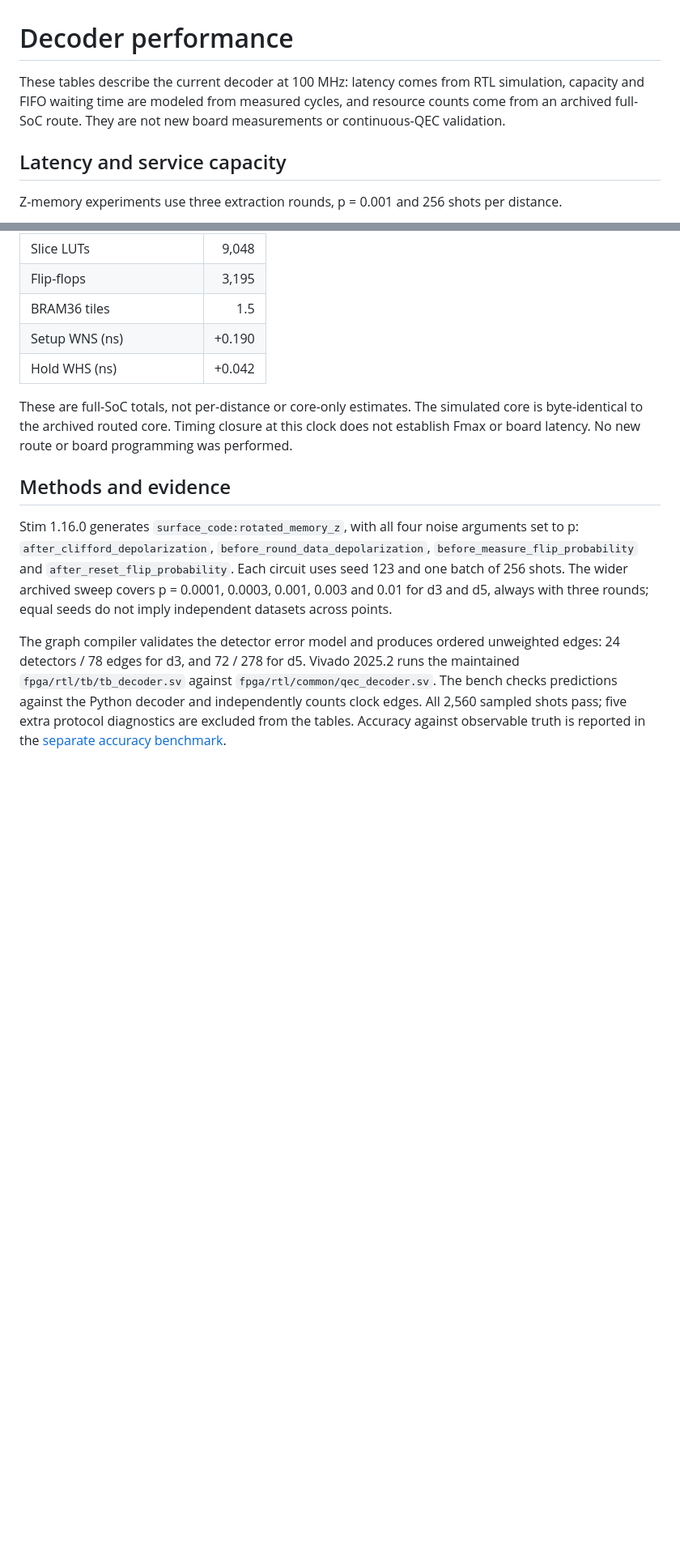
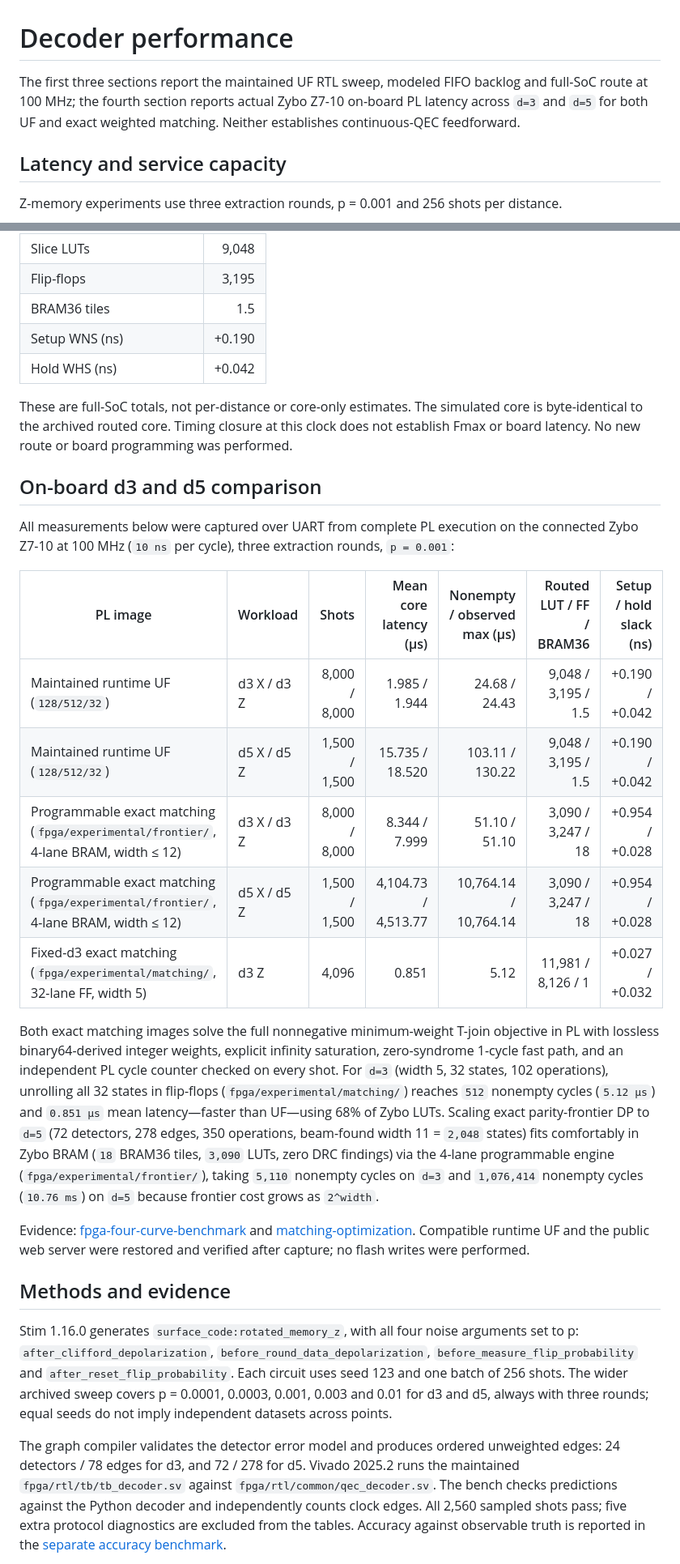
Before and after one commit to ToastCheng/zybo-qec-decoder, a Markdown page: docs/benchmark-timing.md, 2 parts joined by grey strips. Shown at 81% size. Rendered like a GitHub page; blank space fills up the shorter version.

```diff
--- a/docs/benchmark-timing.md
+++ b/docs/benchmark-timing.md
@@ -1,6 +1,6 @@
 # Decoder performance
 
-These tables describe the current decoder at 100 MHz: latency comes from RTL simulation, capacity and FIFO waiting time are modeled from measured cycles, and resource counts come from an archived full-SoC route. They are not new board measurements or continuous-QEC validation.
+The first three sections report the maintained UF RTL sweep, modeled FIFO backlog and full-SoC route at 100 MHz; the fourth section reports actual Zybo Z7-10 on-board PL latency across `d=3` and `d=5` for both UF and exact weighted matching. Neither establishes continuous-QEC feedforward.
 
 ## Latency and service capacity
 
@@ -44,6 +44,22 @@ The full SoC targets `xc7z010clg400-1` at 100 MHz, with capacity for 128 detecto
 
 These are full-SoC totals, not per-distance or core-only estimates. The simulated core is byte-identical to the archived routed core. Timing closure at this clock does not establish Fmax or board latency. No new route or board programming was performed.
 
+## On-board d3 and d5 comparison
+
+All measurements below were captured over UART from complete PL execution on the connected Zybo Z7-10 at 100 MHz (`10 ns` per cycle), three extraction rounds, `p = 0.001`:
+
+| PL image | Workload | Shots | Mean core latency (µs) | Nonempty / observed max (µs) | Routed LUT / FF / BRAM36 | Setup / hold slack (ns) |
+| --- | --- | ---: | ---: | ---: | ---: | ---: |
+| Maintained runtime UF (`128/512/32`) | d3 X / d3 Z | 8,000 / 8,000 | 1.985 / 1.944 | 24.68 / 24.43 | 9,048 / 3,195 / 1.5 | +0.190 / +0.042 |
+| Maintained runtime UF (`128/512/32`) | d5 X / d5 Z | 1,500 / 1,500 | 15.735 / 18.520 | 103.11 / 130.22 | 9,048 / 3,195 / 1.5 | +0.190 / +0.042 |
+| Programmable exact matching (`fpga/experimental/frontier/`, 4-lane BRAM, width ≤ 12) | d3 X / d3 Z | 8,000 / 8,000 | 8.344 / 7.999 | 51.10 / 51.10 | 3,090 / 3,247 / 18 | +0.954 / +0.028 |
+| Programmable exact matching (`fpga/experimental/frontier/`, 4-lane BRAM, width ≤ 12) | d5 X / d5 Z | 1,500 / 1,500 | 4,104.73 / 4,513.77 | 10,764.14 / 10,764.14 | 3,090 / 3,247 / 18 | +0.954 / +0.028 |
+| Fixed-d3 exact matching (`fpga/experimental/matching/`, 32-lane FF, width 5) | d3 Z | 4,096 | 0.851 | 5.12 | 11,981 / 8,126 / 1 | +0.027 / +0.032 |
+
+Both exact matching images solve the full nonnegative minimum-weight T-join objective in PL with lossless binary64-derived integer weights, explicit infinity saturation, zero-syndrome 1-cycle fast path, and an independent PL cycle counter checked on every shot. For `d=3` (width 5, 32 states, 102 operations), unrolling all 32 states in flip-flops (`fpga/experimental/matching/`) reaches `512` nonempty cycles (`5.12 µs`) and `0.851 µs` mean latency—faster than UF—using 68% of Zybo LUTs. Scaling exact parity-frontier DP to `d=5` (72 detectors, 278 edges, 350 operations, beam-found width 11 = `2,048` states) fits comfortably in Zybo BRAM (`18` BRAM36 tiles, `3,090` LUTs, zero DRC findings) via the 4-lane programmable engine (`fpga/experimental/frontier/`), taking `5,110` nonempty cycles on `d=3` and `1,076,414` nonempty cycles (`10.76 ms`) on `d=5` because frontier cost grows as `2^width`.
+
+Evidence: [fpga-four-curve-benchmark](https://github.com/ToastCheng/qc-research/tree/feat/fpga-qec/fpga-qec/fpga-four-curve-benchmark) and [matching-optimization](https://github.com/ToastCheng/qc-research/blob/feat/fpga-qec/fpga-qec/matching-optimization/REPORT.md). Compatible runtime UF and the public web server were restored and verified after capture; no flash writes were performed.
+
 ## Methods and evidence
 
 Stim 1.16.0 generates `surface_code:rotated_memory_z`, with all four noise arguments set to p: `after_clifford_depolarization`, `before_round_data_depolarization`, `before_measure_flip_probability` and `after_reset_flip_probability`. Each circuit uses seed 123 and one batch of 256 shots. The wider archived sweep covers p = 0.0001, 0.0003, 0.001, 0.003 and 0.01 for d3 and d5, always with three rounds; equal seeds do not imply independent datasets across points.
```
Also changed, not shown: README.md (+16 -1 lines), docs/benchmark-accuracy.md (+21 -2 lines), docs/images/benchmark-accuracy-fpga.png (added), 12 other files.
